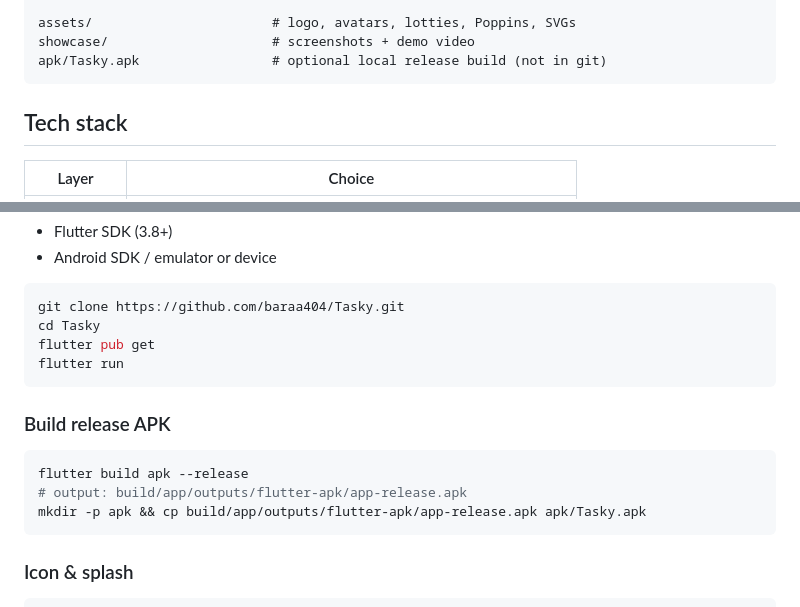
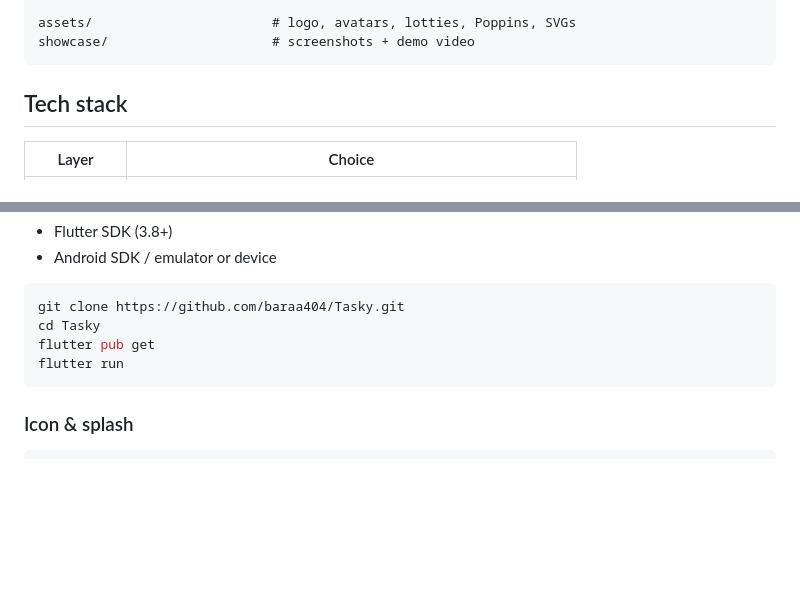
Before and after one commit to baraa404/Tasky, a Markdown page: README.md, 2 parts joined by grey strips. Drawn GitHub-style; blank space fills up the shorter version.

Commit message:
Remove APK release references from README.
Co-authored-by: Cursor <cursoragent@cursor.com>

````diff
--- a/README.md
+++ b/README.md
@@ -115,7 +114,6 @@ lib/
 
 assets/                       # logo, avatars, lotties, Poppins, SVGs
 showcase/                     # screenshots + demo video
-apk/Tasky.apk                 # optional local release build (not in git)
 ```
 
 ## Tech stack
@@ -144,14 +142,6 @@ flutter pub get
 flutter run
 ```
 
-### Build release APK
-
-```bash
-flutter build apk --release
-# output: build/app/outputs/flutter-apk/app-release.apk
-mkdir -p apk && cp build/app/outputs/flutter-apk/app-release.apk apk/Tasky.apk
-```
-
 ### Icon & splash
 
 ```bash
````
Also changed, not shown: other parts of README.md (+0 -1 lines).
